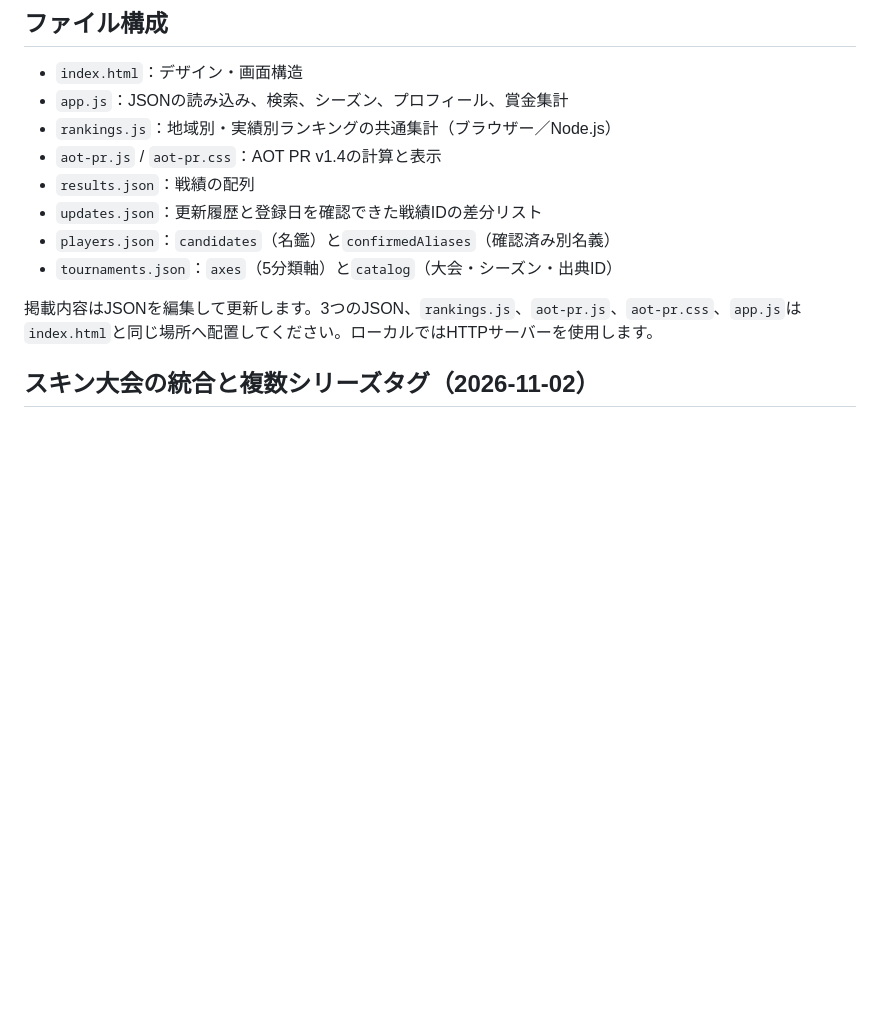
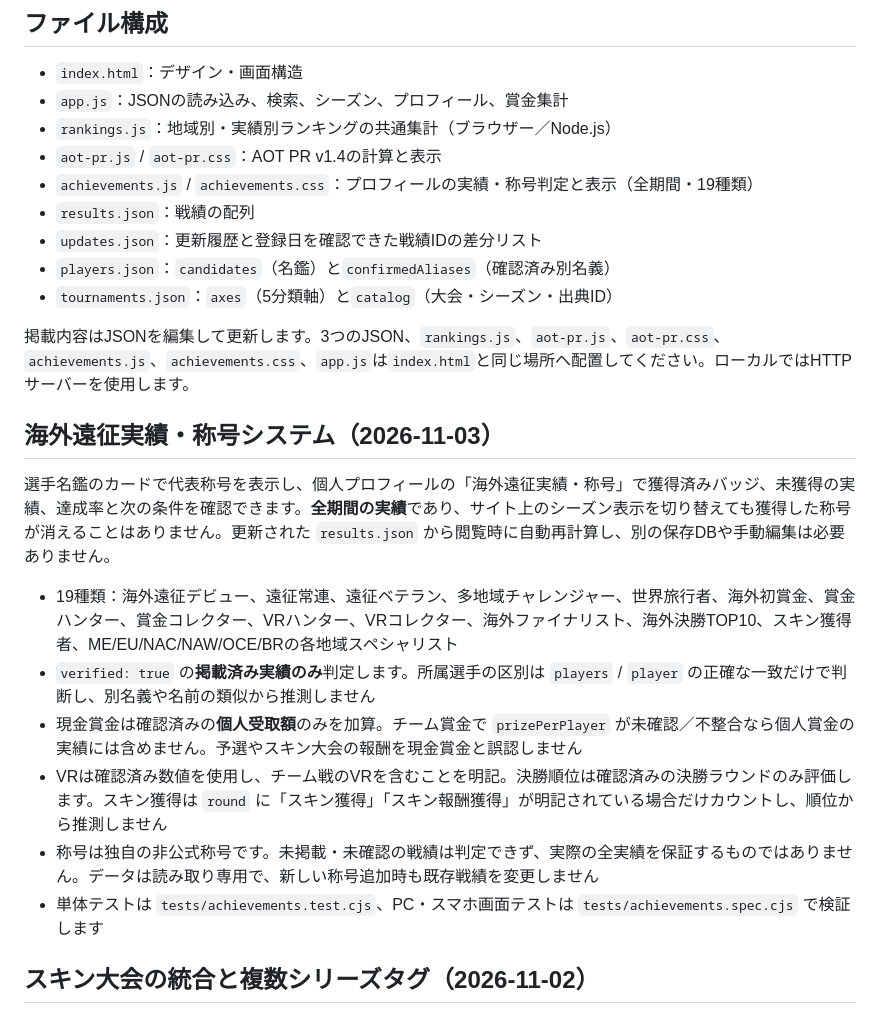
Before and after one commit to takezion62-hash/asia-on-tour, a Markdown page: README.md, the part around the change. Rendered like a GitHub page; blank space fills up the shorter version.

Commit message:
docs(achievements): describe 19 data-backed titles, evidence rules and tests

```diff
--- a/README.md
+++ b/README.md
@@ -8,13 +8,25 @@ ASIA勢のFortnite海外大会戦績を検索・閲覧する、GitHub Pagesの
 - `app.js`：JSONの読み込み、検索、シーズン、プロフィール、賞金集計
 - `rankings.js`：地域別・実績別ランキングの共通集計（ブラウザー／Node.js）
 - `aot-pr.js` / `aot-pr.css`：AOT PR v1.4の計算と表示
+- `achievements.js` / `achievements.css`：プロフィールの実績・称号判定と表示（全期間・19種類）
 - `results.json`：戦績の配列
 - `updates.json`：更新履歴と登録日を確認できた戦績IDの差分リスト
 - `players.json`：`candidates`（名鑑）と`confirmedAliases`（確認済み別名義）
 - `tournaments.json`：`axes`（5分類軸）と`catalog`（大会・シーズン・出典ID）
 
-掲載内容はJSONを編集して更新します。3つのJSON、`rankings.js`、`aot-pr.js`、`aot-pr.css`、`app.js`は`index.html`と同じ場所へ配置してください。ローカルではHTTPサーバーを使用します。
+掲載内容はJSONを編集して更新します。3つのJSON、`rankings.js`、`aot-pr.js`、`aot-pr.css`、`achievements.js`、`achievements.css`、`app.js`は`index.html`と同じ場所へ配置してください。ローカルではHTTPサーバーを使用します。
 
+
+## 海外遠征実績・称号システム（2026-11-03）
+
+選手名鑑のカードで代表称号を表示し、個人プロフィールの「海外遠征実績・称号」で獲得済みバッジ、未獲得の実績、達成率と次の条件を確認できます。**全期間の実績**であり、サイト上のシーズン表示を切り替えても獲得した称号が消えることはありません。更新された `results.json` から閲覧時に自動再計算し、別の保存DBや手動編集は必要ありません。
+
+- 19種類：海外遠征デビュー、遠征常連、遠征ベテラン、多地域チャレンジャー、世界旅行者、海外初賞金、賞金ハンター、賞金コレクター、VRハンター、VRコレクター、海外ファイナリスト、海外決勝TOP10、スキン獲得者、ME/EU/NAC/NAW/OCE/BRの各地域スペシャリスト
+- `verified: true` の**掲載済み実績のみ**判定します。所属選手の区別は `players` / `player` の正確な一致だけで判断し、別名義や名前の類似から推測しません
+- 現金賞金は確認済みの**個人受取額**のみを加算。チーム賞金で `prizePerPlayer` が未確認／不整合なら個人賞金の実績には含めません。予選やスキン大会の報酬を現金賞金と誤認しません
+- VRは確認済み数値を使用し、チーム戦のVRを含むことを明記。決勝順位は確認済みの決勝ラウンドのみ評価します。スキン獲得は `round` に「スキン獲得」「スキン報酬獲得」が明記されている場合だけカウントし、順位から推測しません
+- 称号は独自の非公式称号です。未掲載・未確認の戦績は判定できず、実際の全実績を保証するものではありません。データは読み取り専用で、新しい称号追加時も既存戦績を変更しません
+- 単体テストは `tests/achievements.test.cjs`、PC・スマホ画面テストは `tests/achievements.spec.cjs` で検証します
 
 ## スキン大会の統合と複数シリーズタグ（2026-11-02）
 
```
